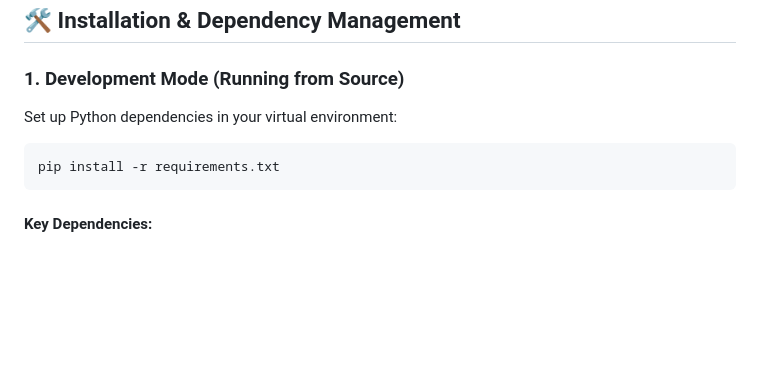
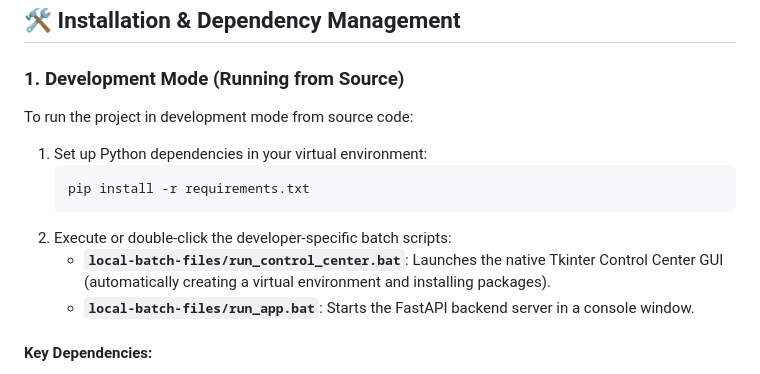
Before and after one commit to animesh2411/my-photos-app, a Markdown page: local-md-files/developer_guide.md, the part around the change. GitHub-like rendering; blank space fills up the shorter version.

````diff
--- a/local-md-files/developer_guide.md
+++ b/local-md-files/developer_guide.md
@@ -11,10 +11,14 @@ For high-level system details, see:
 ## 🛠️ Installation & Dependency Management
 
 ### 1. Development Mode (Running from Source)
-Set up Python dependencies in your virtual environment:
-```bash
-pip install -r requirements.txt
-```
+To run the project in development mode from source code:
+1. Set up Python dependencies in your virtual environment:
+   ```bash
+   pip install -r requirements.txt
+   ```
+2. Execute or double-click the developer-specific batch scripts:
+   * **`local-batch-files/run_control_center.bat`**: Launches the native Tkinter Control Center GUI (automatically creating a virtual environment and installing packages).
+   * **`local-batch-files/run_app.bat`**: Starts the FastAPI backend server in a console window.
 
 #### Key Dependencies:
 * **`fastapi`**: ASGI web framework serving our endpoints.
````
Also changed, not shown: README.md (+9 -9 lines), local-md-files/requirement.md (+3 -3 lines).
